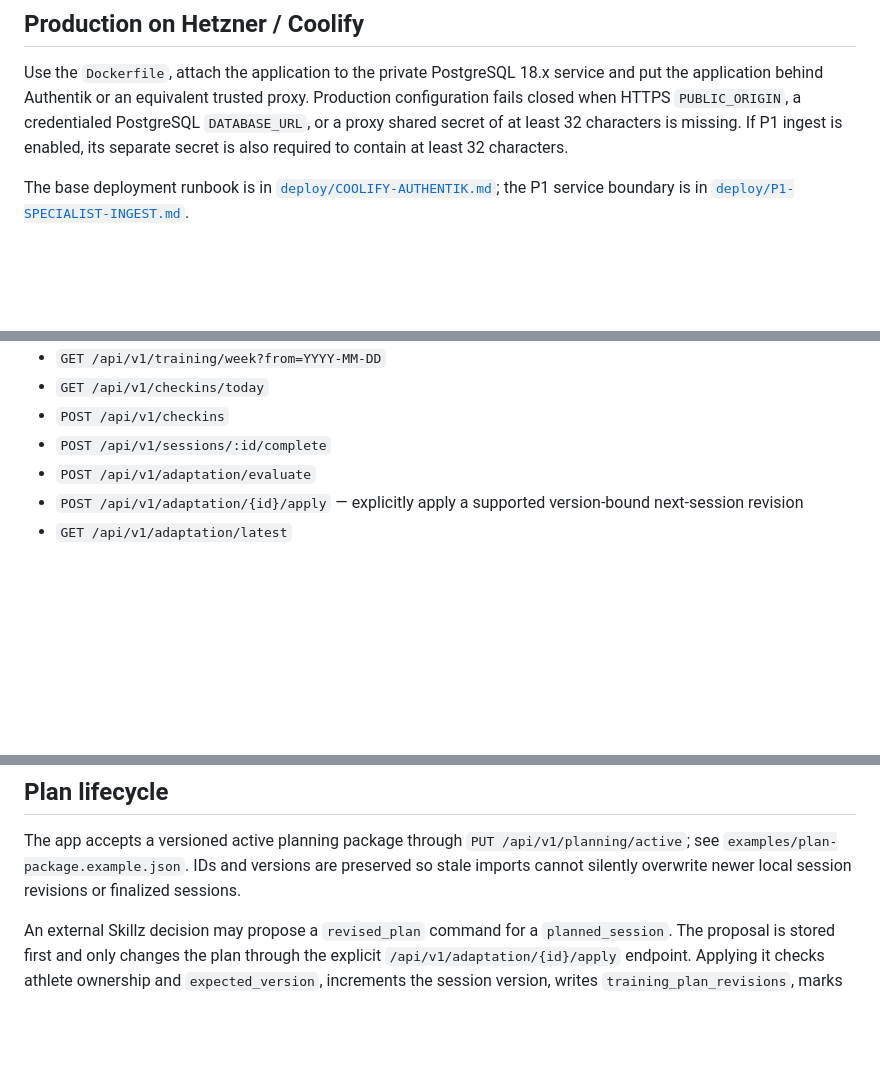
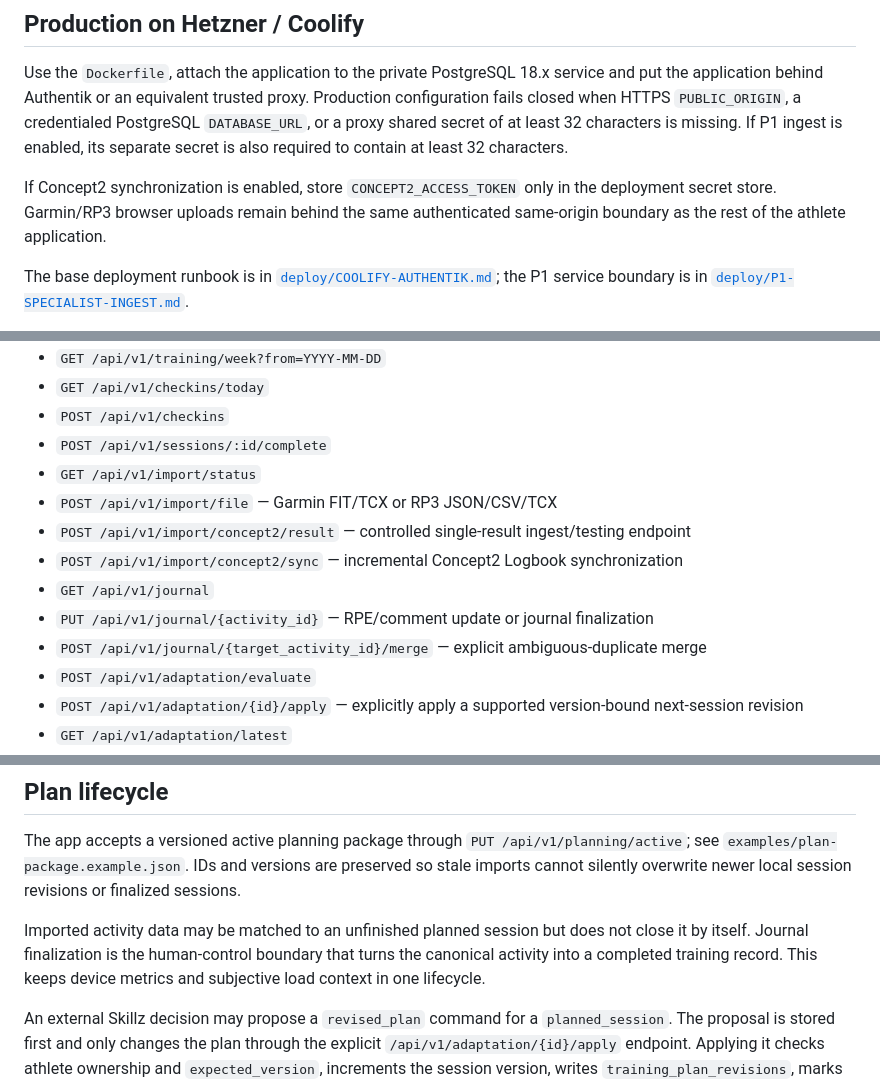
Before and after one commit to GithubLarsKomo/sport-athlete-management-app, a Markdown page: README.md, 3 parts joined by grey strips. GitHub-like rendering; blank space fills up the shorter version.

```diff
--- a/README.md
+++ b/README.md
@@ -73,6 +106,8 @@ Open `http://localhost:3000`.
 
 Use the `Dockerfile`, attach the application to the private PostgreSQL 18.x service and put the application behind Authentik or an equivalent trusted proxy. Production configuration fails closed when HTTPS `PUBLIC_ORIGIN`, a credentialed PostgreSQL `DATABASE_URL`, or a proxy shared secret of at least 32 characters is missing. If P1 ingest is enabled, its separate secret is also required to contain at least 32 characters.
 
+If Concept2 synchronization is enabled, store `CONCEPT2_ACCESS_TOKEN` only in the deployment secret store. Garmin/RP3 browser uploads remain behind the same authenticated same-origin boundary as the rest of the athlete application.
+
 The base deployment runbook is in [`deploy/COOLIFY-AUTHENTIK.md`](deploy/COOLIFY-AUTHENTIK.md); the P1 service boundary is in [`deploy/P1-SPECIALIST-INGEST.md`](deploy/P1-SPECIALIST-INGEST.md).
 
 Existing MariaDB installations must use the controlled cutover in [`deploy/MARIADB-TO-POSTGRESQL.md`](deploy/MARIADB-TO-POSTGRESQL.md). There is no dual-write compatibility mode.
@@ -99,6 +134,13 @@ The Docker health check executes the same database-readiness probe.
 - `GET /api/v1/checkins/today`
 - `POST /api/v1/checkins`
 - `POST /api/v1/sessions/:id/complete`
+- `GET /api/v1/import/status`
+- `POST /api/v1/import/file` — Garmin FIT/TCX or RP3 JSON/CSV/TCX
+- `POST /api/v1/import/concept2/result` — controlled single-result ingest/testing endpoint
+- `POST /api/v1/import/concept2/sync` — incremental Concept2 Logbook synchronization
+- `GET /api/v1/journal`
+- `PUT /api/v1/journal/{activity_id}` — RPE/comment update or journal finalization
+- `POST /api/v1/journal/{target_activity_id}/merge` — explicit ambiguous-duplicate merge
 - `POST /api/v1/adaptation/evaluate`
 - `POST /api/v1/adaptation/{id}/apply` — explicitly apply a supported version-bound next-session revision
 - `GET /api/v1/adaptation/latest`
@@ -113,6 +155,8 @@ The Docker health check executes the same database-readiness probe.
 
 The app accepts a versioned active planning package through `PUT /api/v1/planning/active`; see `examples/plan-package.example.json`. IDs and versions are preserved so stale imports cannot silently overwrite newer local session revisions or finalized sessions.
 
+Imported activity data may be matched to an unfinished planned session but does not close it by itself. Journal finalization is the human-control boundary that turns the canonical activity into a completed training record. This keeps device metrics and subjective load context in one lifecycle.
+
 An external Skillz decision may propose a `revised_plan` command for a `planned_session`. The proposal is stored first and only changes the plan through the explicit `/api/v1/adaptation/{id}/apply` endpoint. Applying it checks athlete ownership and `expected_version`, increments the session version, writes `training_plan_revisions`, marks the decision as applied and records an audit event.
 
 Current P1 specialist artifacts are also included in the adaptation input snapshot when available. They provide specialist context; they do not bypass the central adaptation engine or cause automatic plan mutation by themselves.
```
Also changed, not shown: other parts of README.md (+40 -5 lines).
